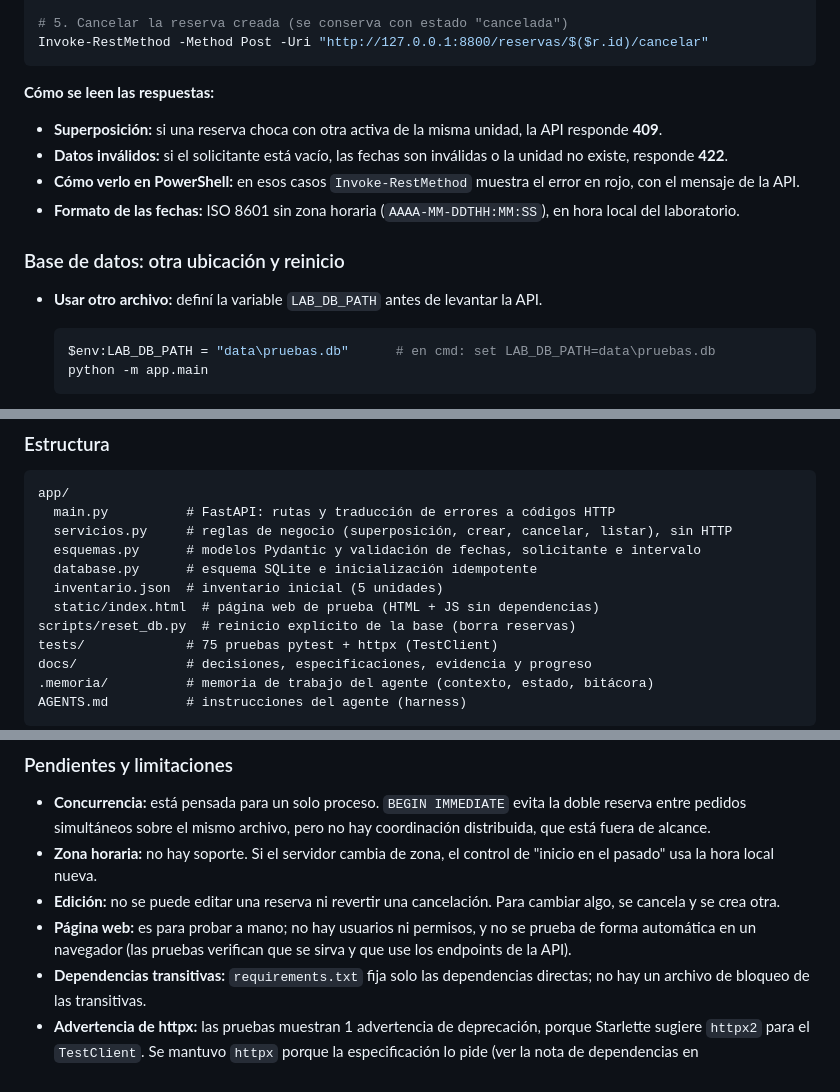
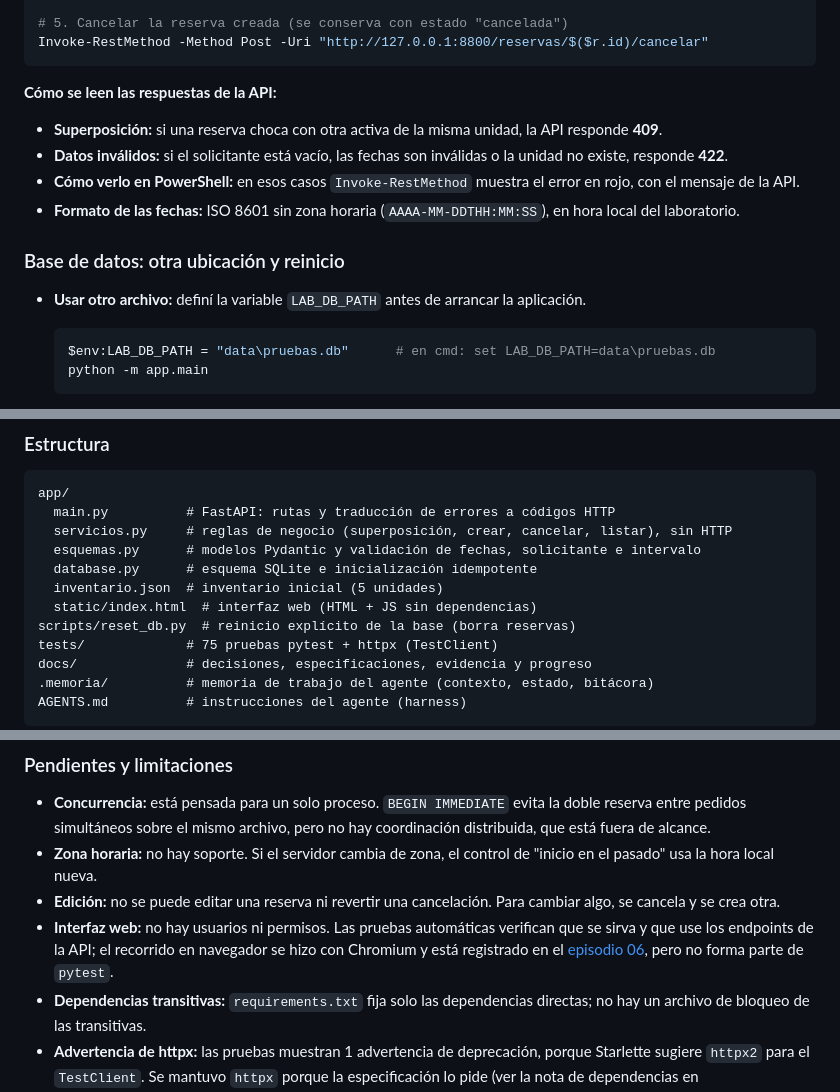
Before and after one commit to Gio-glitch04/Challenge-IA-TAIS, a Markdown page: README.md, 3 parts joined by grey strips. GitHub-like rendering.

````diff
--- a/README.md
+++ b/README.md
@@ -91,7 +122,7 @@ Invoke-RestMethod "http://127.0.0.1:8800/reservas?unidad_id=MIC-01"
 Invoke-RestMethod -Method Post -Uri "http://127.0.0.1:8800/reservas/$($r.id)/cancelar"
 ```
 
-**Cómo se leen las respuestas:**
+**Cómo se leen las respuestas de la API:**
 
 - **Superposición:** si una reserva choca con otra activa de la misma unidad, la API
   responde **409**.
@@ -104,7 +135,7 @@ Invoke-RestMethod -Method Post -Uri "http://127.0.0.1:8800/reservas/$($r.id)/can
 
 ### Base de datos: otra ubicación y reinicio
 
-- **Usar otro archivo:** definí la variable `LAB_DB_PATH` antes de levantar la API.
+- **Usar otro archivo:** definí la variable `LAB_DB_PATH` antes de arrancar la aplicación.
 
   ```powershell
   $env:LAB_DB_PATH = "data\pruebas.db"      # en cmd: set LAB_DB_PATH=data\pruebas.db
@@ -236,7 +268,7 @@ app/
   esquemas.py      # modelos Pydantic y validación de fechas, solicitante e intervalo
   database.py      # esquema SQLite e inicialización idempotente
   inventario.json  # inventario inicial (5 unidades)
-  static/index.html  # página web de prueba (HTML + JS sin dependencias)
+  static/index.html  # interfaz web (HTML + JS sin dependencias)
 scripts/reset_db.py  # reinicio explícito de la base (borra reservas)
 tests/             # 75 pruebas pytest + httpx (TestClient)
 docs/              # decisiones, especificaciones, evidencia y progreso
@@ -321,9 +353,10 @@ están la cancelación y el reinicio con `curl` y Uvicorn real.
   el pasado" usa la hora local nueva.
 - **Edición:** no se puede editar una reserva ni revertir una cancelación. Para cambiar
   algo, se cancela y se crea otra.
-- **Página web:** es para probar a mano; no hay usuarios ni permisos, y no se prueba de
-  forma automática en un navegador (las pruebas verifican que se sirva y que use los
-  endpoints de la API).
+- **Interfaz web:** no hay usuarios ni permisos. Las pruebas automáticas verifican que se
+  sirva y que use los endpoints de la API; el recorrido en navegador se hizo con Chromium
+  y está registrado en el [episodio 06](docs/evidence/episodio-06-interfaz-web.md), pero
+  no forma parte de `pytest`.
 - **Dependencias transitivas:** `requirements.txt` fija solo las dependencias directas; no
   hay un archivo de bloqueo de las transitivas.
 - **Advertencia de httpx:** las pruebas muestran 1 advertencia de deprecación, porque
````
Also changed, not shown: other parts of README.md (+56 -24 lines).
